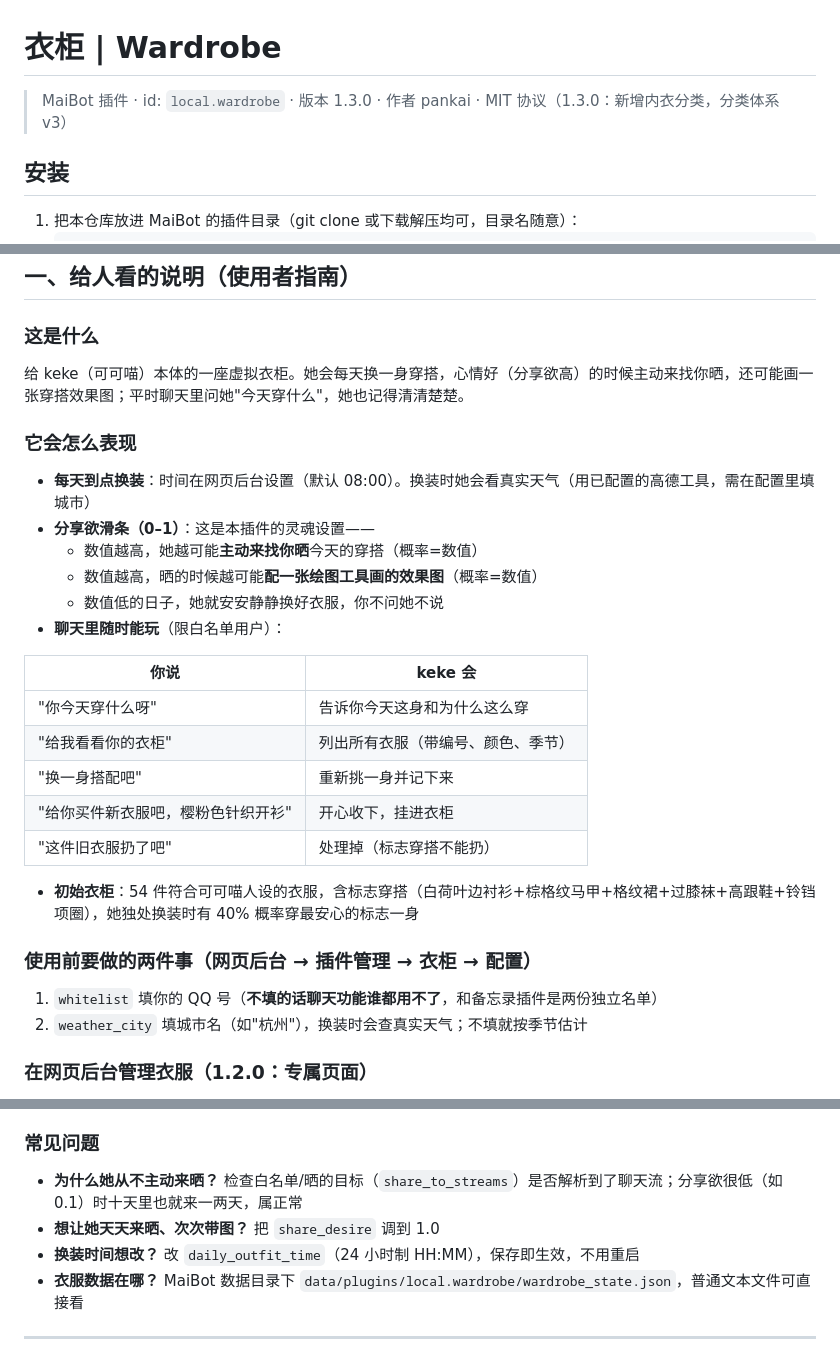
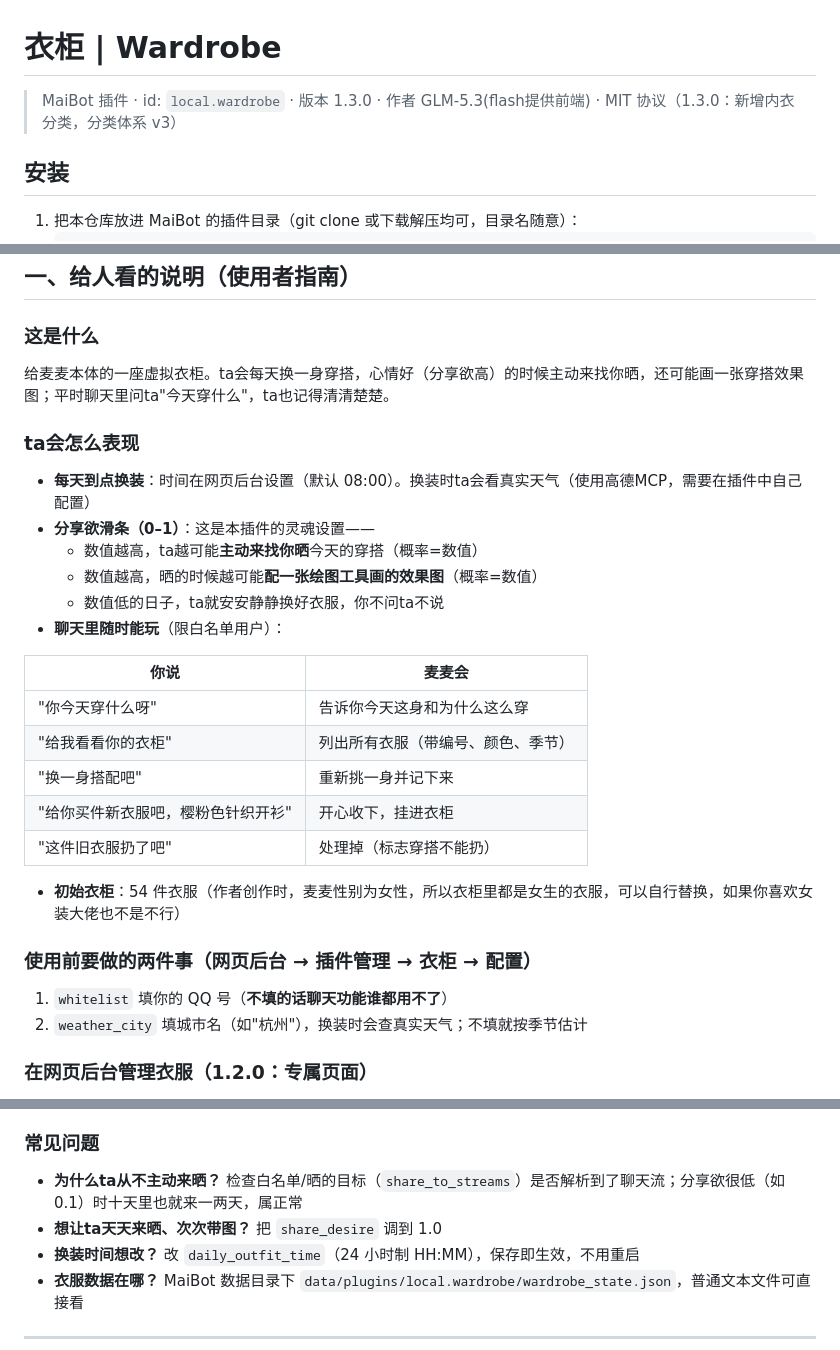
Before and after one commit to Langwing/maibot-wardrobe, a Markdown page: README.md, 3 parts joined by grey strips. GitHub-like rendering.

Commit message:
对 README 进行一些修改
对 README 中的人物代称统一替换，但由于创建该插件时，麦麦性别为女，故衣柜里的衣服都为女装

```diff
--- a/README.md
+++ b/README.md
@@ -1,6 +1,6 @@
 # 衣柜 | Wardrobe
 
-> MaiBot 插件 · id: `local.wardrobe` · 版本 1.3.0 · 作者 pankai · MIT 协议（1.3.0：新增内衣分类，分类体系 v3）
+> MaiBot 插件 · id: `local.wardrobe` · 版本 1.3.0 · 作者 GLM-5.3(flash提供前端) · MIT 协议（1.3.0：新增内衣分类，分类体系 v3）
 
 ## 安装
 
@@ -20,18 +20,18 @@
 
 ### 这是什么
 
-给 keke（可可喵）本体的一座虚拟衣柜。她会每天换一身穿搭，心情好（分享欲高）的时候主动来找你晒，还可能画一张穿搭效果图；平时聊天里问她"今天穿什么"，她也记得清清楚楚。
+给麦麦本体的一座虚拟衣柜。ta会每天换一身穿搭，心情好（分享欲高）的时候主动来找你晒，还可能画一张穿搭效果图；平时聊天里问ta"今天穿什么"，ta也记得清清楚楚。
 
-### 它会怎么表现
+### ta会怎么表现
 
-- **每天到点换装**：时间在网页后台设置（默认 08:00）。换装时她会看真实天气（用已配置的高德工具，需在配置里填城市）
+- **每天到点换装**：时间在网页后台设置（默认 08:00）。换装时ta会看真实天气（使用高德MCP，需要在插件中自己配置）
 - **分享欲滑条（0–1）**：这是本插件的灵魂设置——
-  - 数值越高，她越可能**主动来找你晒**今天的穿搭（概率=数值）
+  - 数值越高，ta越可能**主动来找你晒**今天的穿搭（概率=数值）
   - 数值越高，晒的时候越可能**配一张绘图工具画的效果图**（概率=数值）
-  - 数值低的日子，她就安安静静换好衣服，你不问她不说
+  - 数值低的日子，ta就安安静静换好衣服，你不问ta不说
 - **聊天里随时能玩**（限白名单用户）：
 
-| 你说 | keke 会 |
+| 你说 | 麦麦会 |
 |---|---|
 | "你今天穿什么呀" | 告诉你今天这身和为什么这么穿 |
 | "给我看看你的衣柜" | 列出所有衣服（带编号、颜色、季节） |
@@ -39,11 +39,11 @@
 | "给你买件新衣服吧，樱粉色针织开衫" | 开心收下，挂进衣柜 |
 | "这件旧衣服扔了吧" | 处理掉（标志穿搭不能扔） |
 
-- **初始衣柜**：54 件符合可可喵人设的衣服，含标志穿搭（白荷叶边衬衫+棕格纹马甲+格纹裙+过膝袜+高跟鞋+铃铛项圈），她独处换装时有 40% 概率穿最安心的标志一身
+- **初始衣柜**：54 件衣服（作者创作时，麦麦性别为女性，所以衣柜里都是女生的衣服，可以自行替换，如果你喜欢女装大佬也不是不行）
 
 ### 使用前要做的两件事（网页后台 → 插件管理 → 衣柜 → 配置）
 
-1. `whitelist` 填你的 QQ 号（**不填的话聊天功能谁都用不了**，和备忘录插件是两份独立名单）
+1. `whitelist` 填你的 QQ 号（**不填的话聊天功能谁都用不了**）
 2. `weather_city` 填城市名（如"杭州"），换装时会查真实天气；不填就按季节估计
 
 ### 在网页后台管理衣服（1.2.0：专属页面）
@@ -71,8 +71,8 @@
 
 ### 常见问题
 
-- **为什么她从不主动来晒？** 检查白名单/晒的目标（`share_to_streams`）是否解析到了聊天流；分享欲很低（如 0.1）时十天里也就来一两天，属正常
-- **想让她天天来晒、次次带图？** 把 `share_desire` 调到 1.0
+- **为什么ta从不主动来晒？** 检查白名单/晒的目标（`share_to_streams`）是否解析到了聊天流；分享欲很低（如 0.1）时十天里也就来一两天，属正常
+- **想让ta天天来晒、次次带图？** 把 `share_desire` 调到 1.0
 - **换装时间想改？** 改 `daily_outfit_time`（24 小时制 HH:MM），保存即生效，不用重启
 - **衣服数据在哪？** MaiBot 数据目录下 `data/plugins/local.wardrobe/wardrobe_state.json`，普通文本文件可直接看
 
```
